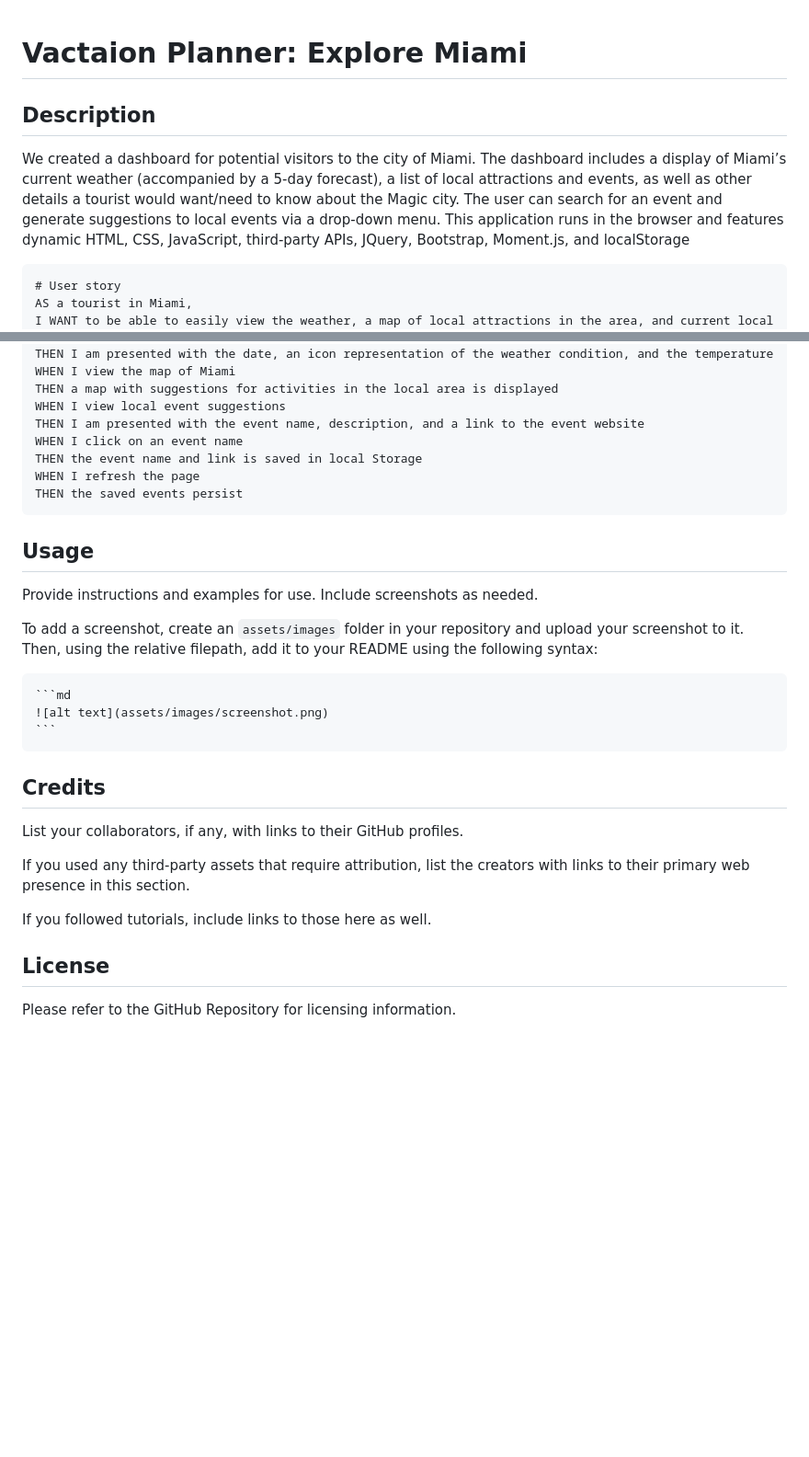
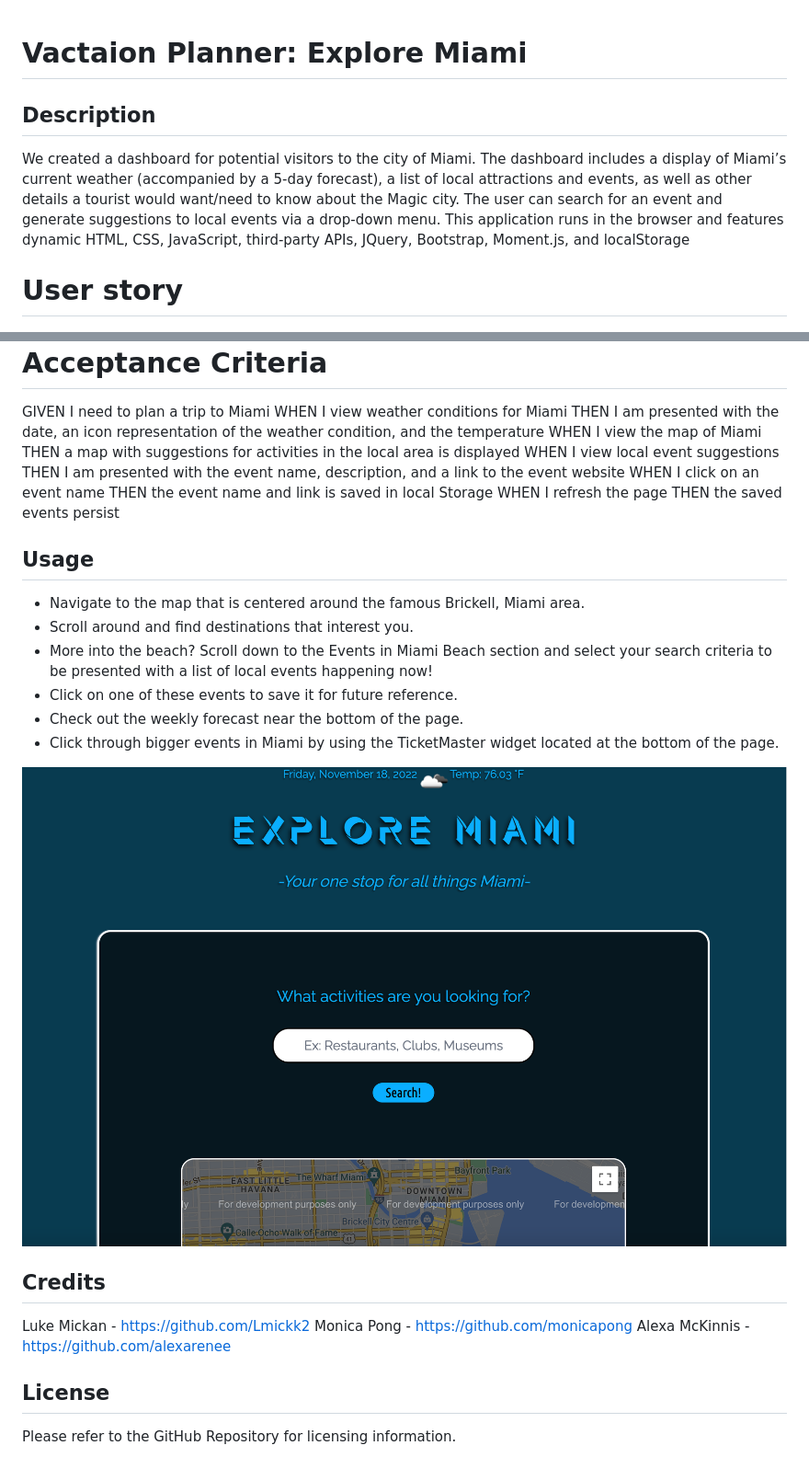
Before and after one commit to Lmickk2/Vacation-Planner-Project, a Markdown page: README.md, 2 parts joined by grey strips. Shown: that part at 92% size. Drawn GitHub-style; pictures changed too: Assets/Ex.png (added); blank space fills up the shorter version.

````diff
--- a/README.md
+++ b/README.md
@@ -1,8 +1,8 @@
 # Vactaion Planner: Explore Miami
+
 ## Description
 We created a dashboard for potential visitors to the city of Miami. The dashboard includes a display of Miami’s current weather (accompanied by a 5-day forecast), a list of local attractions and events, as well as other details a tourist would want/need to know about the Magic city. The user can search for an event and generate suggestions to local events via a drop-down menu. This application runs in the browser and features dynamic HTML, CSS, JavaScript, third-party APIs, JQuery,  Bootstrap, Moment.js, and localStorage
 
-```md
 # User story
 AS a tourist in Miami,
 I WANT to be able to easily view the weather, a map of local attractions in the area, and current local events
@@ -20,25 +20,25 @@ WHEN I click on an event name
 THEN the event name and link is saved in local Storage
 WHEN I refresh the page
 THEN the saved events persist
-```
+
 
 ## Usage
 
-Provide instructions and examples for use. Include screenshots as needed.
+- Navigate to the map that is centered around the famous Brickell, Miami area.
+- Scroll around and find destinations that interest you.
+- More into the beach? Scroll down to the Events in Miami Beach section and select your search criteria to be presented with a list of local events happening now!
+- Click on one of these events to save it for future reference.
+- Check out the weekly forecast near the bottom of the page.
+- Click through bigger events in Miami by using the TicketMaster widget located at the bottom of the page.
 
-To add a screenshot, create an `assets/images` folder in your repository and upload your screenshot to it. Then, using the relative filepath, add it to your README using the following syntax:
-
-    ```md
-    ![alt text](assets/images/screenshot.png)
-    ```
+<img src="./Assets/Ex.png">
 
 ## Credits
 
-List your collaborators, if any, with links to their GitHub profiles.
+Luke Mickan - https://github.com/Lmickk2
+Monica Pong - https://github.com/monicapong
+Alexa McKinnis - https://github.com/alexarenee
 
-If you used any third-party assets that require attribution, list the creators with links to their primary web presence in this section.
-
-If you followed tutorials, include links to those here as well.
 
 ## License
 
````
